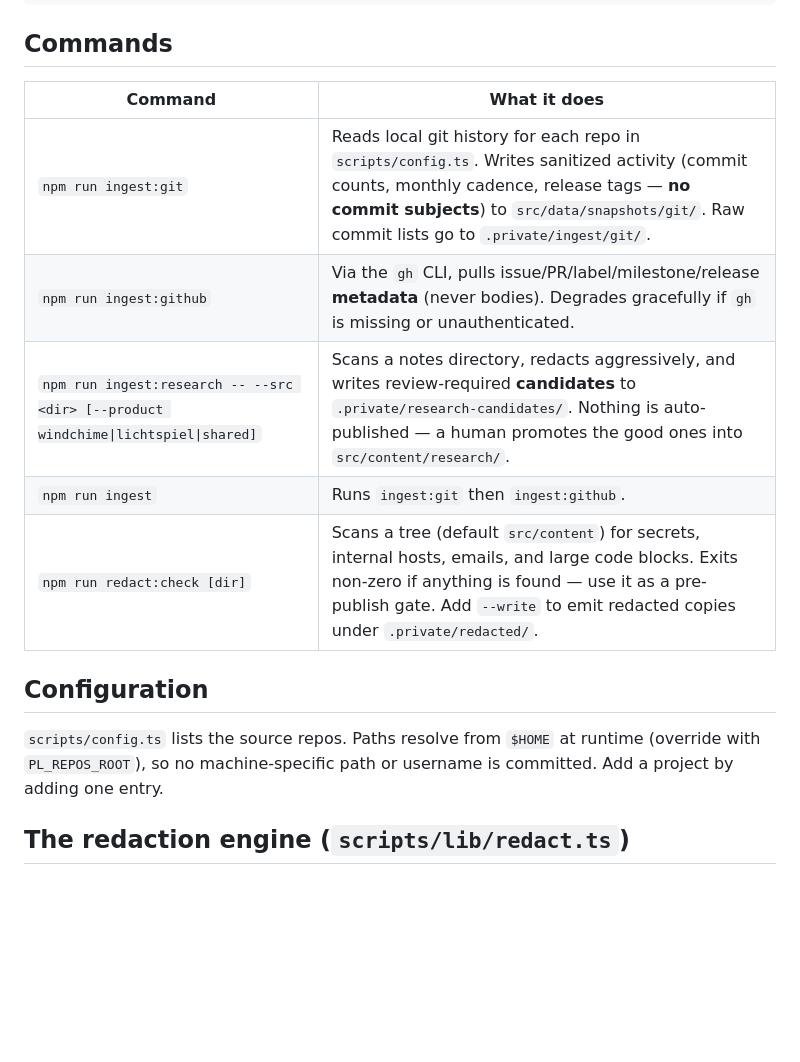
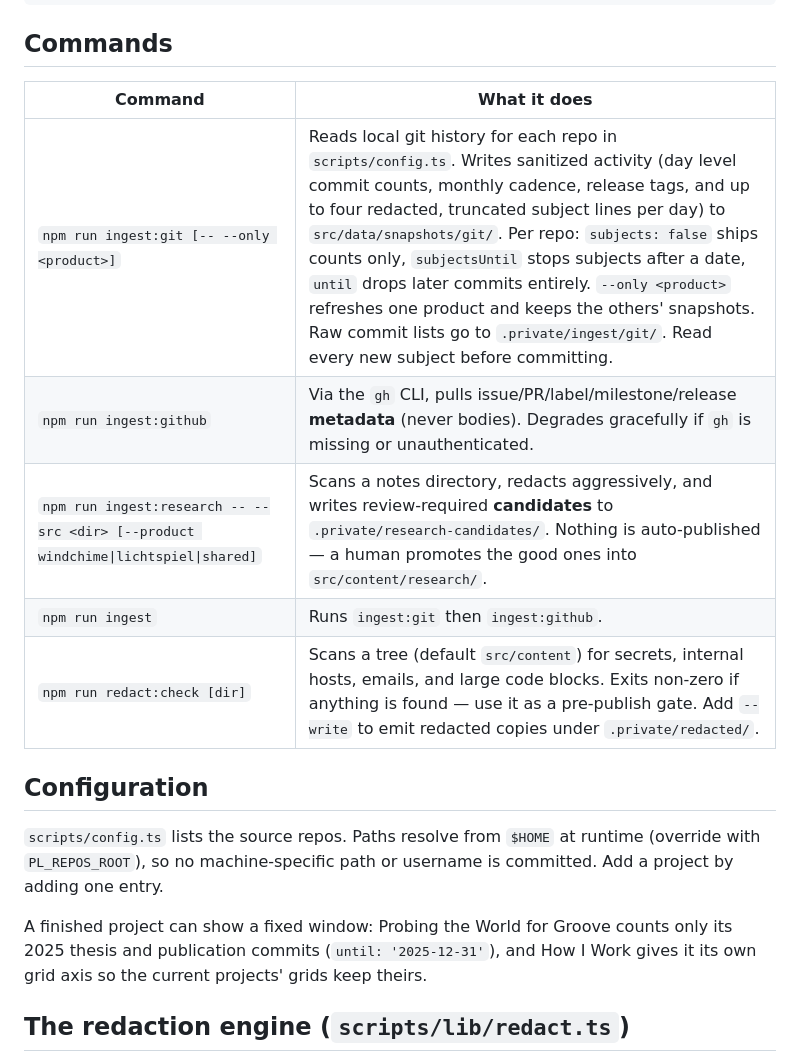
Before and after one commit to Grashopr-888/current-projects, a Markdown page: scripts/README.md, the part around the change. GitHub-like rendering; blank space fills up the shorter version.

```diff
--- a/scripts/README.md
+++ b/scripts/README.md
@@ -13,19 +13,23 @@ private repos ──▶ ingest-*  ──┬──▶ .private/ingest/**        R
 
 ## Commands
 
-| Command                                                                            | What it does                                                                                                                                                                                                                                 |
-| ---------------------------------------------------------------------------------- | -------------------------------------------------------------------------------------------------------------------------------------------------------------------------------------------------------------------------------------------- |
-| `npm run ingest:git`                                                               | Reads local git history for each repo in `scripts/config.ts`. Writes sanitized activity (commit counts, monthly cadence, release tags — **no commit subjects**) to `src/data/snapshots/git/`. Raw commit lists go to `.private/ingest/git/`. |
-| `npm run ingest:github`                                                            | Via the `gh` CLI, pulls issue/PR/label/milestone/release **metadata** (never bodies). Degrades gracefully if `gh` is missing or unauthenticated.                                                                                             |
-| `npm run ingest:research -- --src <dir> [--product windchime\|lichtspiel\|shared]` | Scans a notes directory, redacts aggressively, and writes review-required **candidates** to `.private/research-candidates/`. Nothing is auto-published — a human promotes the good ones into `src/content/research/`.                        |
-| `npm run ingest`                                                                   | Runs `ingest:git` then `ingest:github`.                                                                                                                                                                                                      |
-| `npm run redact:check [dir]`                                                       | Scans a tree (default `src/content`) for secrets, internal hosts, emails, and large code blocks. Exits non-zero if anything is found — use it as a pre-publish gate. Add `--write` to emit redacted copies under `.private/redacted/`.       |
+| Command                                                                            | What it does                                                                                                                                                                                                                                                                                                                                                                                                                                                                                                                                  |
+| ---------------------------------------------------------------------------------- | --------------------------------------------------------------------------------------------------------------------------------------------------------------------------------------------------------------------------------------------------------------------------------------------------------------------------------------------------------------------------------------------------------------------------------------------------------------------------------------------------------------------------------------------- |
+| `npm run ingest:git [-- --only <product>]`                                         | Reads local git history for each repo in `scripts/config.ts`. Writes sanitized activity (day level commit counts, monthly cadence, release tags, and up to four redacted, truncated subject lines per day) to `src/data/snapshots/git/`. Per repo: `subjects: false` ships counts only, `subjectsUntil` stops subjects after a date, `until` drops later commits entirely. `--only <product>` refreshes one product and keeps the others' snapshots. Raw commit lists go to `.private/ingest/git/`. Read every new subject before committing. |
+| `npm run ingest:github`                                                            | Via the `gh` CLI, pulls issue/PR/label/milestone/release **metadata** (never bodies). Degrades gracefully if `gh` is missing or unauthenticated.                                                                                                                                                                                                                                                                                                                                                                                              |
+| `npm run ingest:research -- --src <dir> [--product windchime\|lichtspiel\|shared]` | Scans a notes directory, redacts aggressively, and writes review-required **candidates** to `.private/research-candidates/`. Nothing is auto-published — a human promotes the good ones into `src/content/research/`.                                                                                                                                                                                                                                                                                                                         |
+| `npm run ingest`                                                                   | Runs `ingest:git` then `ingest:github`.                                                                                                                                                                                                                                                                                                                                                                                                                                                                                                       |
+| `npm run redact:check [dir]`                                                       | Scans a tree (default `src/content`) for secrets, internal hosts, emails, and large code blocks. Exits non-zero if anything is found — use it as a pre-publish gate. Add `--write` to emit redacted copies under `.private/redacted/`.                                                                                                                                                                                                                                                                                                        |
 
 ## Configuration
 
 `scripts/config.ts` lists the source repos. Paths resolve from `$HOME` at runtime (override
 with `PL_REPOS_ROOT`), so no machine-specific path or username is committed. Add a project by
 adding one entry.
+
+A finished project can show a fixed window: Probing the World for Groove counts only its 2025
+thesis and publication commits (`until: '2025-12-31'`), and How I Work gives it its own grid axis
+so the current projects' grids keep theirs.
 
 ## The redaction engine (`scripts/lib/redact.ts`)
 
```
Also changed, not shown: README.md (+4 -2 lines), docs/content-model.md (+13 -11 lines).
